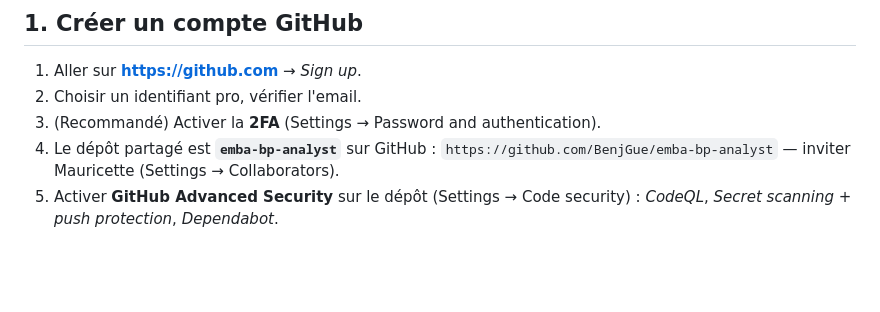
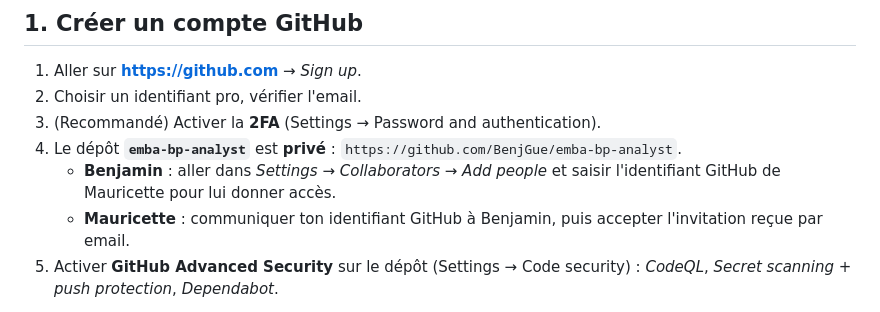
Before and after one commit to BenjGue/emba-bp-analyst, a Markdown page: How-to-setup.md, the part around the change. Rendered like a GitHub page; blank space fills up the shorter version.

Commit message:
docs(how-to-setup): repo privé, Benjamin ajoute Mauricette comme collaborateur

```diff
--- a/How-to-setup.md
+++ b/How-to-setup.md
@@ -30,7 +30,9 @@ Temps estimé : **30–45 min**.
 1. Aller sur **https://github.com** → *Sign up*.
 2. Choisir un identifiant pro, vérifier l'email.
 3. (Recommandé) Activer la **2FA** (Settings → Password and authentication).
-4. Le dépôt partagé est **`emba-bp-analyst`** sur GitHub : `https://github.com/BenjGue/emba-bp-analyst` — inviter Mauricette (Settings → Collaborators).
+4. Le dépôt **`emba-bp-analyst`** est **privé** : `https://github.com/BenjGue/emba-bp-analyst`.
+   - **Benjamin** : aller dans *Settings → Collaborators → Add people* et saisir l'identifiant GitHub de Mauricette pour lui donner accès.
+   - **Mauricette** : communiquer ton identifiant GitHub à Benjamin, puis accepter l'invitation reçue par email.
 5. Activer **GitHub Advanced Security** sur le dépôt (Settings → Code security) : *CodeQL*, *Secret scanning + push protection*, *Dependabot*.
 
 > Étudiants : **GitHub Student Developer Pack** (https://education.github.com) débloque des avantages gratuits.
```
